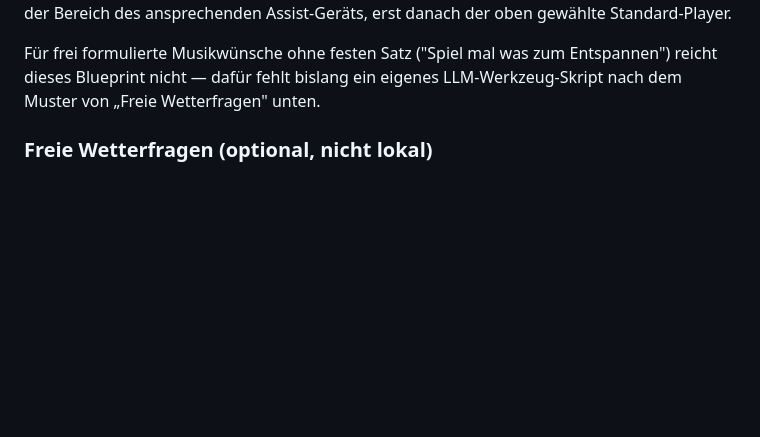
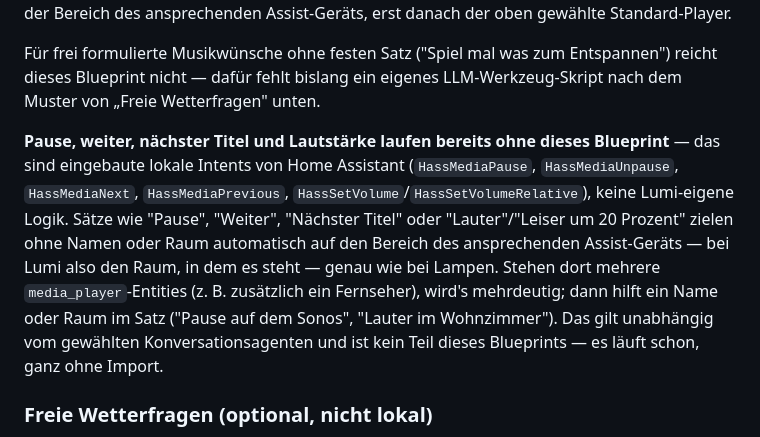
Before and after one commit to mohoel/home-assistant-voice-display, a Markdown page: README.md, the part around the change. GitHub-like rendering; blank space fills up the shorter version.

Commit message:
docs: Pause/Weiter/Lautstärke sind bereits eingebaute HA-Intents
Ergänzt den Abschnitt "Musik abspielen" um einen Hinweis, dass Pause,
Weiter, Nächster Titel und Lautstärkeänderungen keine Erweiterung des
Blueprints brauchen — das deckt Home Assistants eingebaute lokale
Intent-Erkennung bereits ab (HassMediaPause/-Unpause/-Next/-Previous,
HassSetVolume/-Relative, geprüft gegen sentences/de im
home-assistant/intents-Repo). Ohne Namen/Raum im Satz zielen sie auf den
Bereich des ansprechenden Assist-Geräts, genau wie bei Lampen — bei
mehreren media_playern im selben Raum braucht es einen Namen oder Raum im
Satz zur Eindeutigkeit.

Co-Authored-By: Claude Sonnet 5 <noreply@anthropic.com>

```diff
--- a/README.md
+++ b/README.md
@@ -304,6 +304,19 @@ Entspannen") reicht dieses Blueprint nicht — dafür fehlt bislang ein
 eigenes LLM-Werkzeug-Skript nach dem Muster von „Freie Wetterfragen"
 unten.
 
+**Pause, weiter, nächster Titel und Lautstärke laufen bereits ohne dieses
+Blueprint** — das sind eingebaute lokale Intents von Home Assistant
+(`HassMediaPause`, `HassMediaUnpause`, `HassMediaNext`, `HassMediaPrevious`,
+`HassSetVolume`/`HassSetVolumeRelative`), keine Lumi-eigene Logik. Sätze wie
+"Pause", "Weiter", "Nächster Titel" oder "Lauter"/"Leiser um 20 Prozent"
+zielen ohne Namen oder Raum automatisch auf den Bereich des ansprechenden
+Assist-Geräts — bei Lumi also den Raum, in dem es steht — genau wie bei
+Lampen. Stehen dort mehrere `media_player`-Entities (z. B. zusätzlich ein
+Fernseher), wird's mehrdeutig; dann hilft ein Name oder Raum im Satz
+("Pause auf dem Sonos", "Lauter im Wohnzimmer"). Das gilt unabhängig vom
+gewählten Konversationsagenten und ist kein Teil dieses Blueprints — es
+läuft schon, ganz ohne Import.
+
 ### Freie Wetterfragen (optional, nicht lokal)
 
 Beantwortet offene Fragen ohne festen Satz, z. B. "Wird es morgen regnen?"
```
